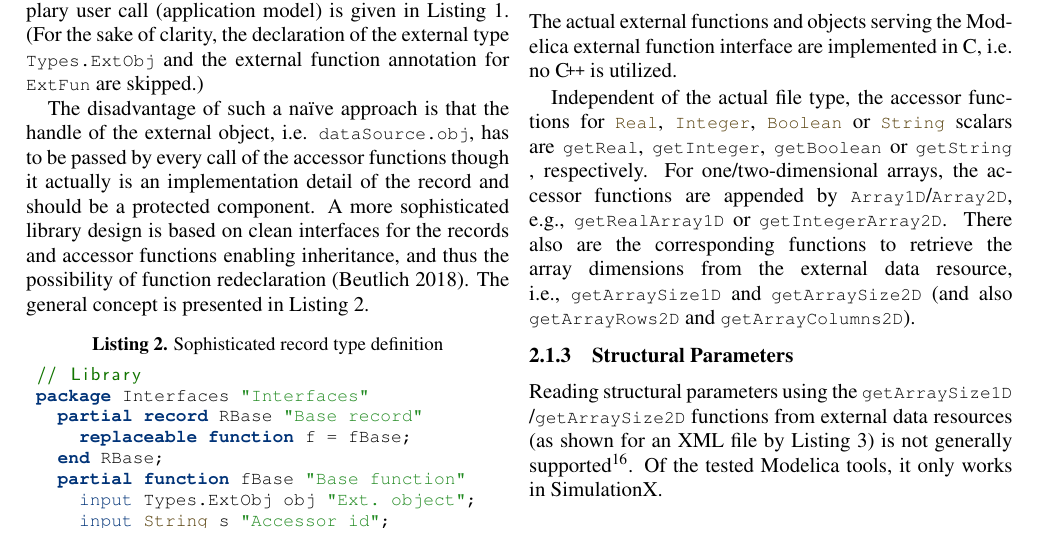
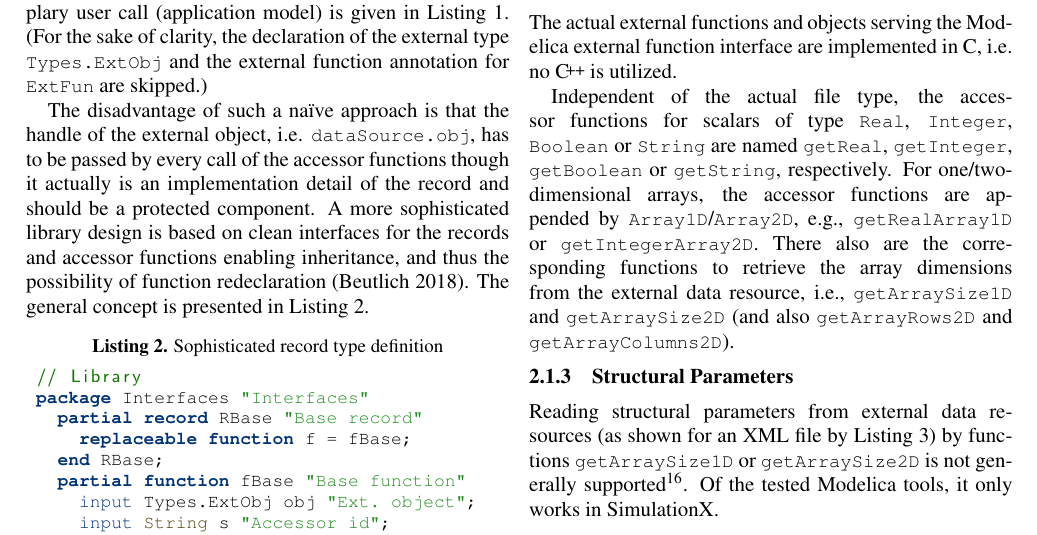
Before and after one commit to tbeu/Modelica2021_ExternData, a LaTeX document (modelica2021_ExternData.tex): part of page 3 of 6, cut so that both start at the same text. Compiled offline with pdfLaTeX; a LaTeX package or settings file that is missing is left out.

Commit message:
Fix some layout issues

```diff
--- a/modelica2021_ExternData.tex
+++ b/modelica2021_ExternData.tex
@@ -72,7 +72,8 @@
 \spacefactor1000 }
 
 \newcommand{\clang}[1]{\lstinline[language=c]|#1|}
-\newcommand{\modelica}[1]{\lstinline[language=modelica]|#1|}
+% \newcommand{\modelica}[1]{\lstinline[language=modelica]|#1|}
+\newcommand{\modelica}[1]{\code{#1}}
 
 \crefformat{footnote}{#2\footnotemark[#1]#3}
 
@@ -226,13 +227,13 @@ As of MLS 3.5 (Modelica Language Specification)\footnote{MA project ``Libraries'
 
 The actual external functions and objects serving the Modelica external function interface are implemented in C, i.e. no \C++ is utilized.
 
-Independent of the actual file type, the accessor functions for \modelica{Real}, \modelica{Integer}, \modelica{Boolean} or \modelica{String} scalars are \modelica{getReal}, \modelica{getInteger}, \modelica{getBoolean} or \modelica{getString}, respectively.
+Independent of the actual file type, the accessor functions for scalars of type \modelica{Real}, \modelica{Integer}, \modelica{Boolean} or \modelica{String} are named \modelica{getReal}, \modelica{getInteger}, \modelica{getBoolean} or \modelica{getString}, respectively.
 For one/two-dimensional arrays, the accessor functions are appended by \modelica{Array1D}/\modelica{Array2D}, e.g., \modelica{getRealArray1D} or \modelica{getIntegerArray2D}.
 There also are the corresponding functions to retrieve the array dimensions from the external data resource, i.e., \modelica{getArraySize1D} and \modelica{getArraySize2D} (and also \modelica{getArrayRows2D} and \modelica{getArrayColumns2D}).
 
 \subsubsection{Structural Parameters}
 
-Reading structural parameters using the \modelica{getArraySize1D}/\modelica{getArraySize2D} functions from external data resources (as shown for an XML file by~\autoref{lst:struct-params}) is not generally supported\footnote{MLS issue \#2425, \url{https://github.com/modelica/ModelicaSpecification/issues/2425}}.
+Reading structural parameters from external data resources (as shown for an XML file by~\autoref{lst:struct-params}) by functions \modelica{getArraySize1D} or \modelica{getArraySize2D} is not generally supported\footnote{MLS issue \#2425, \url{https://github.com/modelica/ModelicaSpecification/issues/2425}}.
 Of the tested Modelica tools, it only works in SimulationX.
 
 \begin{lstlisting}[caption=Accessing structural parameters in SimulationX, label=lst:struct-params, language=modelica]
```
